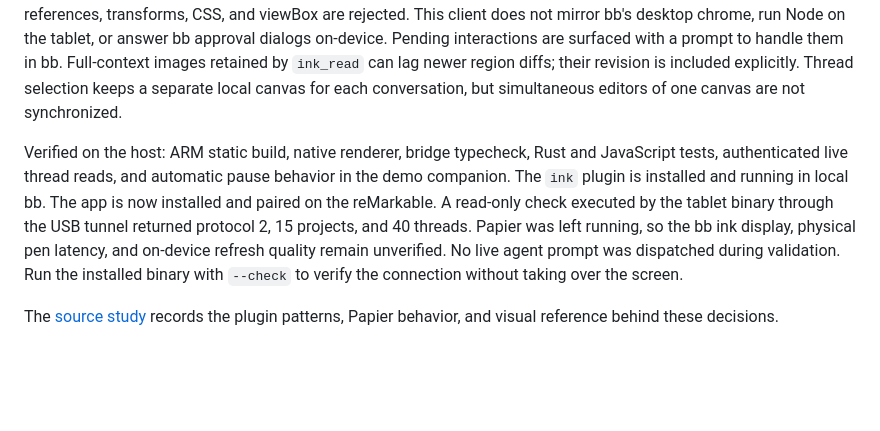
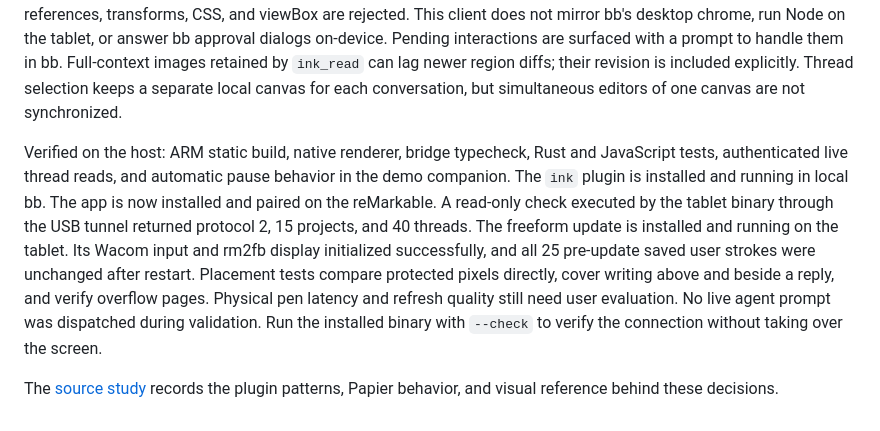
Before and after one commit to swairshah/Remarkable, a Markdown page: bb-ink/README.md, the part around the change. Drawn GitHub-style; blank space fills up the shorter version.

Commit message:
Auto-save: Updated bb-ink/README.md

```diff
--- a/bb-ink/README.md
+++ b/bb-ink/README.md
@@ -61,6 +61,6 @@ The launcher restores xochitl on exit. Five fingers or a power-button press exit
 
 The agent draws freeform SVG sections: handwritten lettering, curves, charts, annotated sketches, math, and small code excerpts. Up to 24 sections are supported, each with its own dimensions. The client finds empty space for complete sections and reserves a 24-pixel margin around each user stroke; user coordinates never change. If a section cannot fit, the remaining reply is available in separate read-only pages. Both placement and pixel clipping are enforced locally by [layout.rs](src/layout.rs) and [scene.rs](src/scene.rs), even when new writing arrives during an agent turn. Old grid responses remain readable as plain text. The supported SVG subset is defined in [protocol.ts](bb-plugin-ink/protocol.ts): paths, lines, circles, ellipses, polygons, rectangles, and text with literal local coordinates. It uses Papier's SVG-to-ink renderer. Scripts, external references, transforms, CSS, and viewBox are rejected. This client does not mirror bb's desktop chrome, run Node on the tablet, or answer bb approval dialogs on-device. Pending interactions are surfaced with a prompt to handle them in bb. Full-context images retained by `ink_read` can lag newer region diffs; their revision is included explicitly. Thread selection keeps a separate local canvas for each conversation, but simultaneous editors of one canvas are not synchronized.
 
-Verified on the host: ARM static build, native renderer, bridge typecheck, Rust and JavaScript tests, authenticated live thread reads, and automatic pause behavior in the demo companion. The `ink` plugin is installed and running in local bb. The app is now installed and paired on the reMarkable. A read-only check executed by the tablet binary through the USB tunnel returned protocol 2, 15 projects, and 40 threads. Papier was left running, so the bb ink display, physical pen latency, and on-device refresh quality remain unverified. No live agent prompt was dispatched during validation. Run the installed binary with `--check` to verify the connection without taking over the screen.
+Verified on the host: ARM static build, native renderer, bridge typecheck, Rust and JavaScript tests, authenticated live thread reads, and automatic pause behavior in the demo companion. The `ink` plugin is installed and running in local bb. The app is now installed and paired on the reMarkable. A read-only check executed by the tablet binary through the USB tunnel returned protocol 2, 15 projects, and 40 threads. The freeform update is installed and running on the tablet. Its Wacom input and rm2fb display initialized successfully, and all 25 pre-update saved user strokes were unchanged after restart. Placement tests compare protected pixels directly, cover writing above and beside a reply, and verify overflow pages. Physical pen latency and refresh quality still need user evaluation. No live agent prompt was dispatched during validation. Run the installed binary with `--check` to verify the connection without taking over the screen.
 
 The [source study](STUDY.md) records the plugin patterns, Papier behavior, and visual reference behind these decisions.
```
